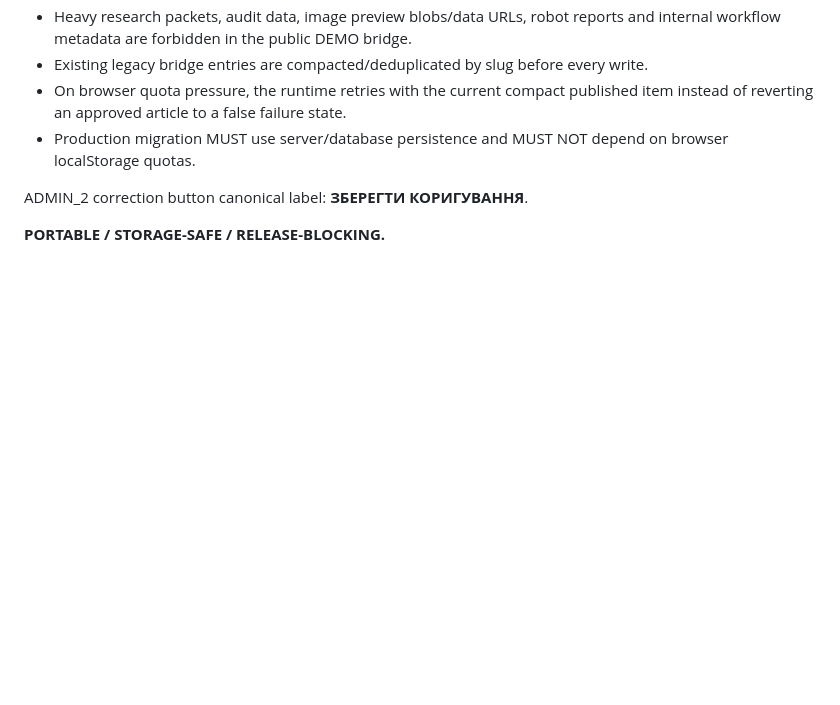
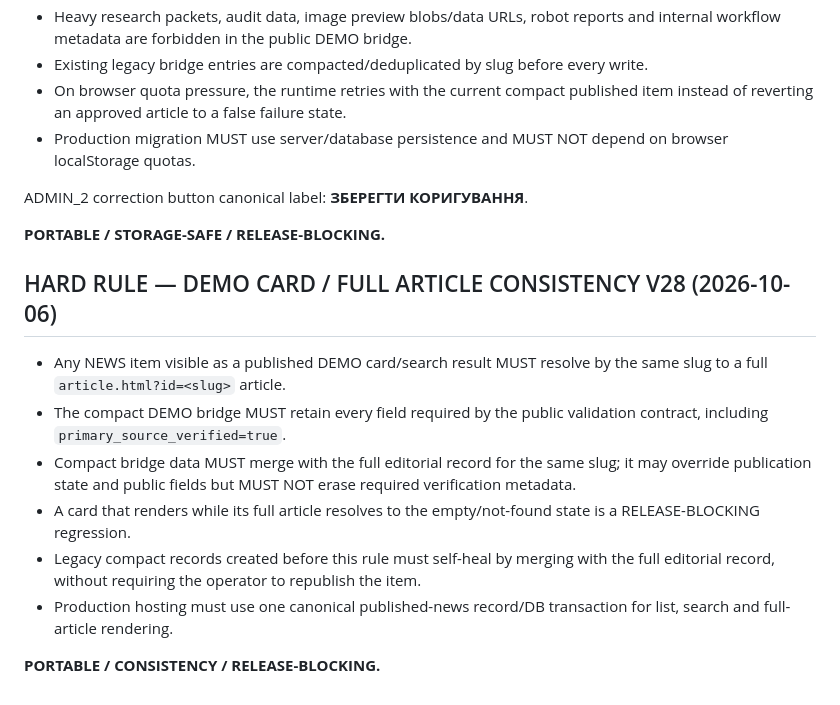
Before and after one commit to developiig-hue/IIG_PLATFORM_DEMO, a Markdown page: ADMIN_MASTER_SPEC.md, the part around the change. Drawn GitHub-style; blank space fills up the shorter version.

Commit message:
protocol: lock DEMO card/full-article consistency V28

```diff
--- a/ADMIN_MASTER_SPEC.md
+++ b/ADMIN_MASTER_SPEC.md
@@ -1386,3 +1386,15 @@ Migration is blocked unless ADMIN_2 can edit + save REVIEW revisions, ADMIN_1 al
 ADMIN_2 correction button canonical label: **ЗБЕРЕГТИ КОРИГУВАННЯ**.
 
 **PORTABLE / STORAGE-SAFE / RELEASE-BLOCKING.**
+
+
+## HARD RULE — DEMO CARD / FULL ARTICLE CONSISTENCY V28 (2026-10-06)
+
+- Any NEWS item visible as a published DEMO card/search result MUST resolve by the same slug to a full `article.html?id=<slug>` article.
+- The compact DEMO bridge MUST retain every field required by the public validation contract, including `primary_source_verified=true`.
+- Compact bridge data MUST merge with the full editorial record for the same slug; it may override publication state and public fields but MUST NOT erase required verification metadata.
+- A card that renders while its full article resolves to the empty/not-found state is a RELEASE-BLOCKING regression.
+- Legacy compact records created before this rule must self-heal by merging with the full editorial record, without requiring the operator to republish the item.
+- Production hosting must use one canonical published-news record/DB transaction for list, search and full-article rendering.
+
+**PORTABLE / CONSISTENCY / RELEASE-BLOCKING.**
```
